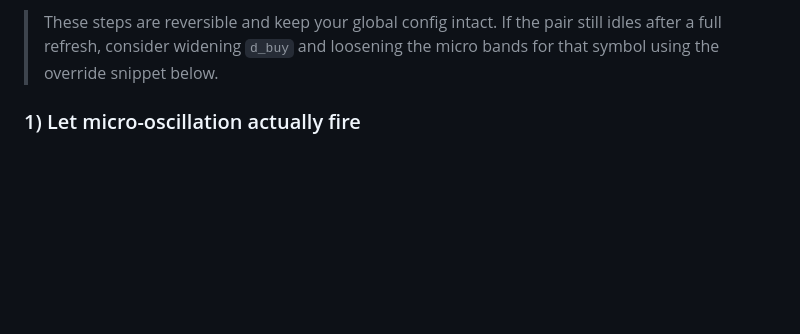
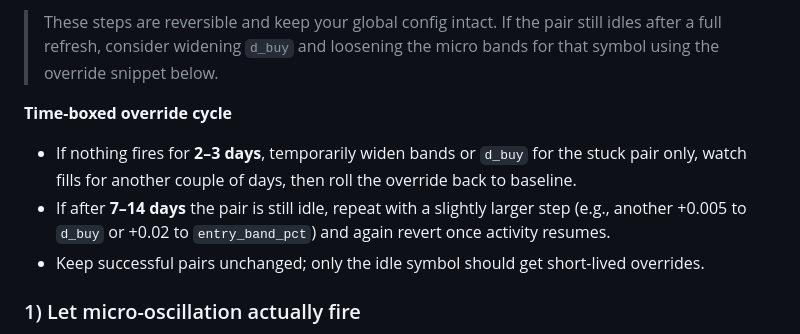
Before and after one commit to geekp2p/binance-breakpoint, a Markdown page: docs/optimization_notes.md, the part around the change. GitHub-like rendering; blank space fills up the shorter version.

Commit message:
Document time-boxed overrides for stuck pairs

```diff
--- a/docs/optimization_notes.md
+++ b/docs/optimization_notes.md
@@ -43,6 +43,11 @@ while other pairs behave normally:
 > These steps are reversible and keep your global config intact. If the pair
 > still idles after a full refresh, consider widening `d_buy` and loosening the
 > micro bands for that symbol using the override snippet below.
+
+**Time-boxed override cycle**
+- If nothing fires for **2–3 days**, temporarily widen bands or `d_buy` for the stuck pair only, watch fills for another couple of days, then roll the override back to baseline.
+- If after **7–14 days** the pair is still idle, repeat with a slightly larger step (e.g., another +0.005 to `d_buy` or +0.02 to `entry_band_pct`) and again revert once activity resumes.
+- Keep successful pairs unchanged; only the idle symbol should get short-lived overrides.
 
 ### 1) Let micro-oscillation actually fire
 - Increase `max_band_pct` from **0.008 → 0.012** so the band covers more intra-bar noise.
```
